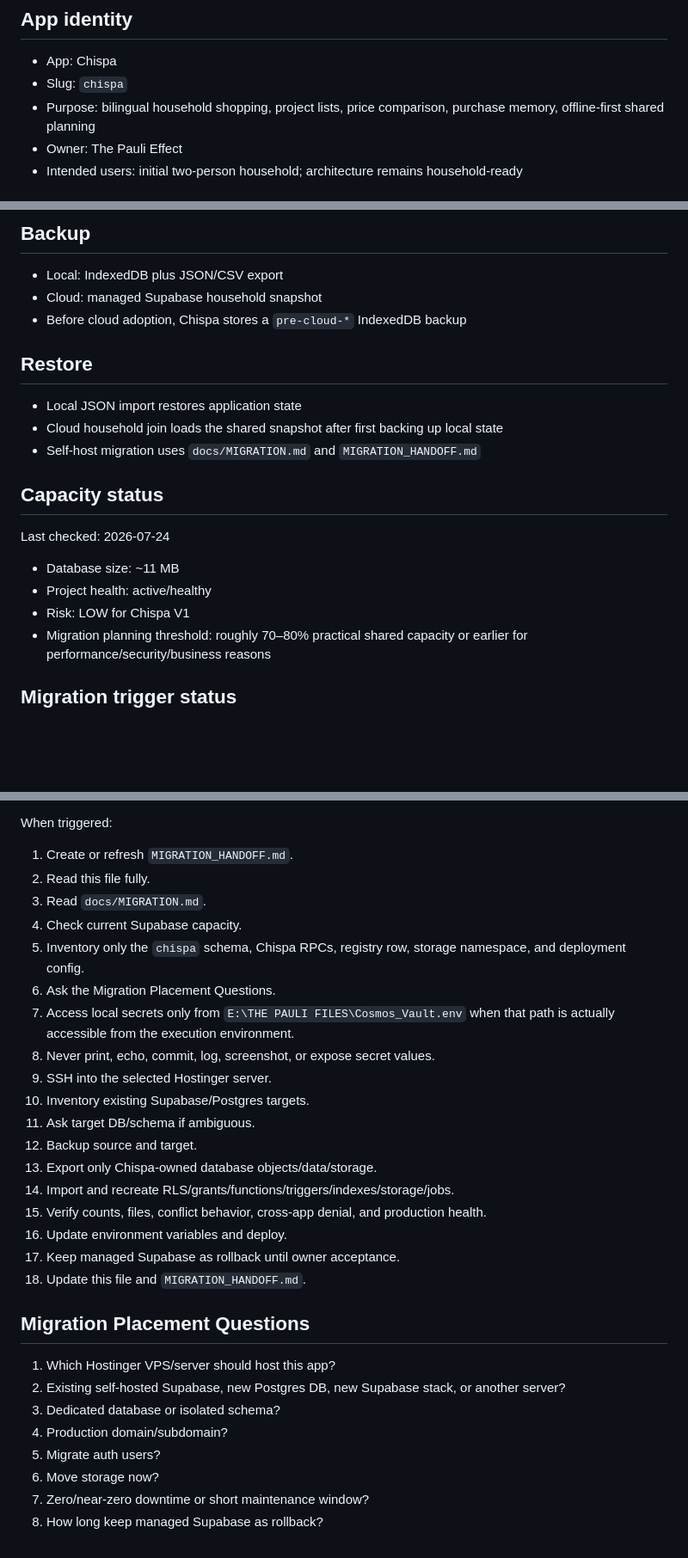
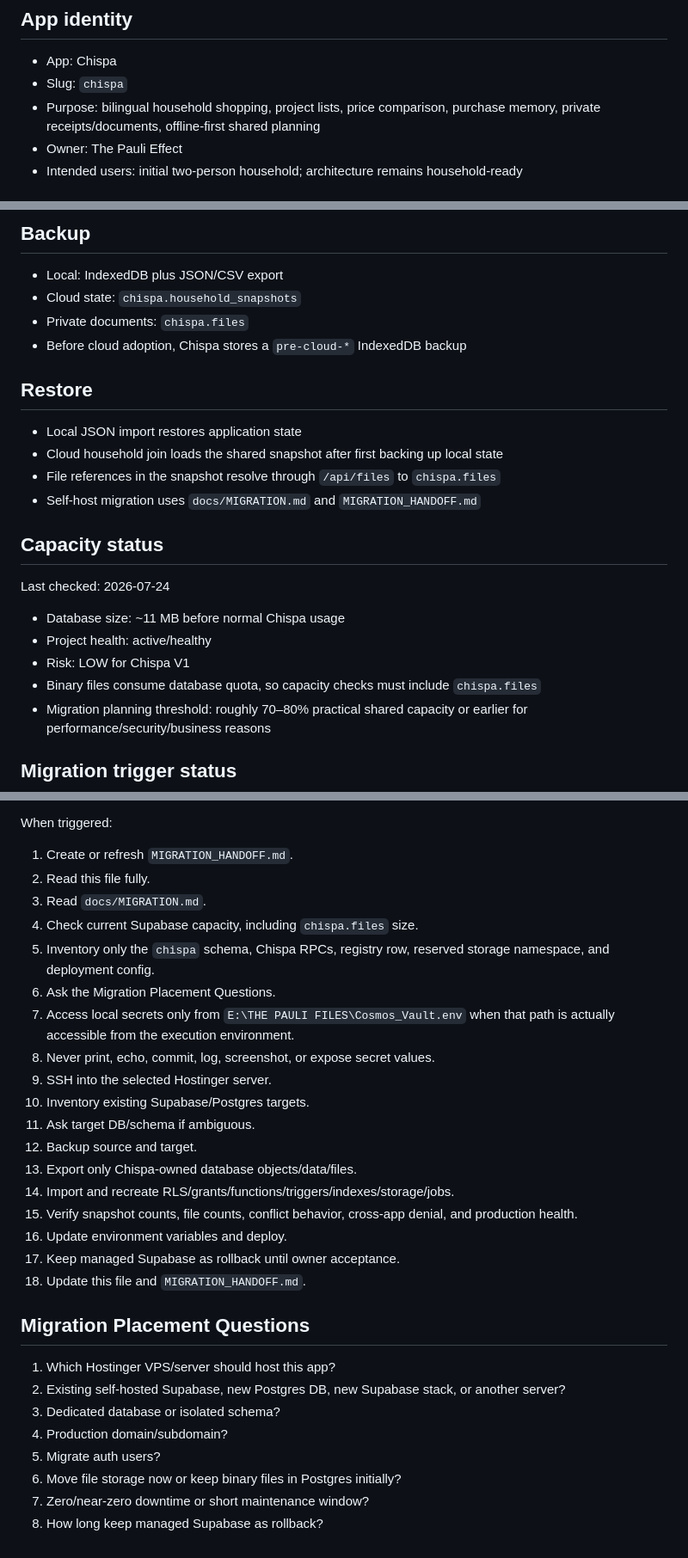
Before and after one commit to executiveusa/chispa, a Markdown page: AGENTS.md, 3 parts joined by grey strips. Shown at 86% size. Drawn GitHub-style; blank space fills up the shorter version.

```diff
--- a/AGENTS.md
+++ b/AGENTS.md
@@ -3,7 +3,7 @@
 ## App identity
 - App: Chispa
 - Slug: `chispa`
-- Purpose: bilingual household shopping, project lists, price comparison, purchase memory, offline-first shared planning
+- Purpose: bilingual household shopping, project lists, price comparison, purchase memory, private receipts/documents, offline-first shared planning
 - Owner: The Pauli Effect
 - Intended users: initial two-person household; architecture remains household-ready
 
@@ -106,19 +117,22 @@ Never place privileged values in frontend code or documentation.
 
 ## Backup
 - Local: IndexedDB plus JSON/CSV export
-- Cloud: managed Supabase household snapshot
+- Cloud state: `chispa.household_snapshots`
+- Private documents: `chispa.files`
 - Before cloud adoption, Chispa stores a `pre-cloud-*` IndexedDB backup
 
 ## Restore
 - Local JSON import restores application state
 - Cloud household join loads the shared snapshot after first backing up local state
+- File references in the snapshot resolve through `/api/files` to `chispa.files`
 - Self-host migration uses `docs/MIGRATION.md` and `MIGRATION_HANDOFF.md`
 
 ## Capacity status
 Last checked: 2026-07-24
-- Database size: ~11 MB
+- Database size: ~11 MB before normal Chispa usage
 - Project health: active/healthy
 - Risk: LOW for Chispa V1
+- Binary files consume database quota, so capacity checks must include `chispa.files`
 - Migration planning threshold: roughly 70–80% practical shared capacity or earlier for performance/security/business reasons
 
 ## Migration trigger status
@@ -141,8 +155,8 @@ When triggered:
 1. Create or refresh `MIGRATION_HANDOFF.md`.
 2. Read this file fully.
 3. Read `docs/MIGRATION.md`.
-4. Check current Supabase capacity.
-5. Inventory only the `chispa` schema, Chispa RPCs, registry row, storage namespace, and deployment config.
+4. Check current Supabase capacity, including `chispa.files` size.
+5. Inventory only the `chispa` schema, Chispa RPCs, registry row, reserved storage namespace, and deployment config.
 6. Ask the Migration Placement Questions.
 7. Access local secrets only from `E:\THE PAULI FILES\Cosmos_Vault.env` when that path is actually accessible from the execution environment.
 8. Never print, echo, commit, log, screenshot, or expose secret values.
@@ -150,9 +164,9 @@ When triggered:
 10. Inventory existing Supabase/Postgres targets.
 11. Ask target DB/schema if ambiguous.
 12. Backup source and target.
-13. Export only Chispa-owned database objects/data/storage.
+13. Export only Chispa-owned database objects/data/files.
 14. Import and recreate RLS/grants/functions/triggers/indexes/storage/jobs.
-15. Verify counts, files, conflict behavior, cross-app denial, and production health.
+15. Verify snapshot counts, file counts, conflict behavior, cross-app denial, and production health.
 16. Update environment variables and deploy.
 17. Keep managed Supabase as rollback until owner acceptance.
 18. Update this file and `MIGRATION_HANDOFF.md`.
@@ -163,6 +177,6 @@ When triggered:
 3. Dedicated database or isolated schema?
 4. Production domain/subdomain?
 5. Migrate auth users?
-6. Move storage now?
+6. Move file storage now or keep binary files in Postgres initially?
 7. Zero/near-zero downtime or short maintenance window?
 8. How long keep managed Supabase as rollback?
```
Also changed, not shown: other parts of AGENTS.md (+34 -23 lines).
